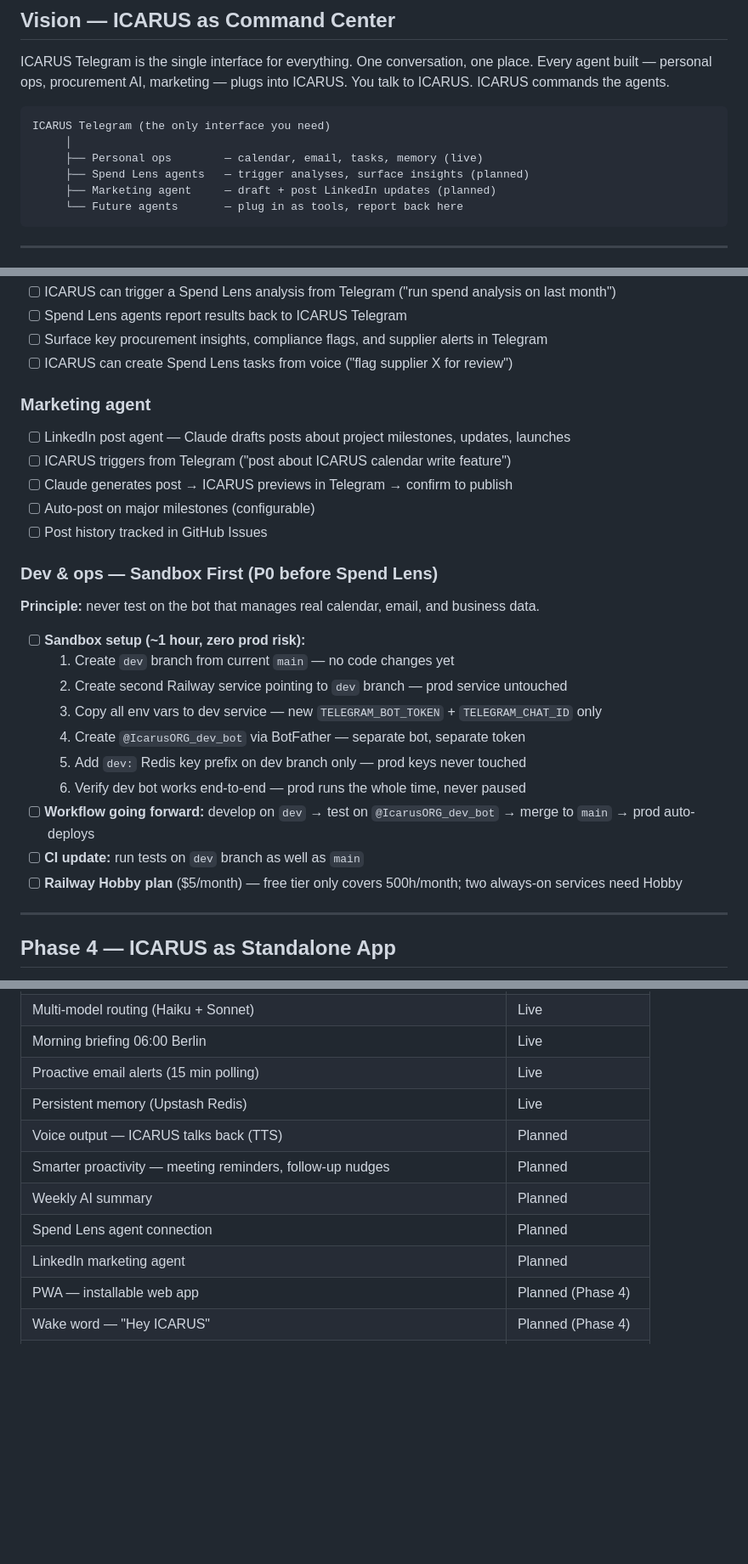
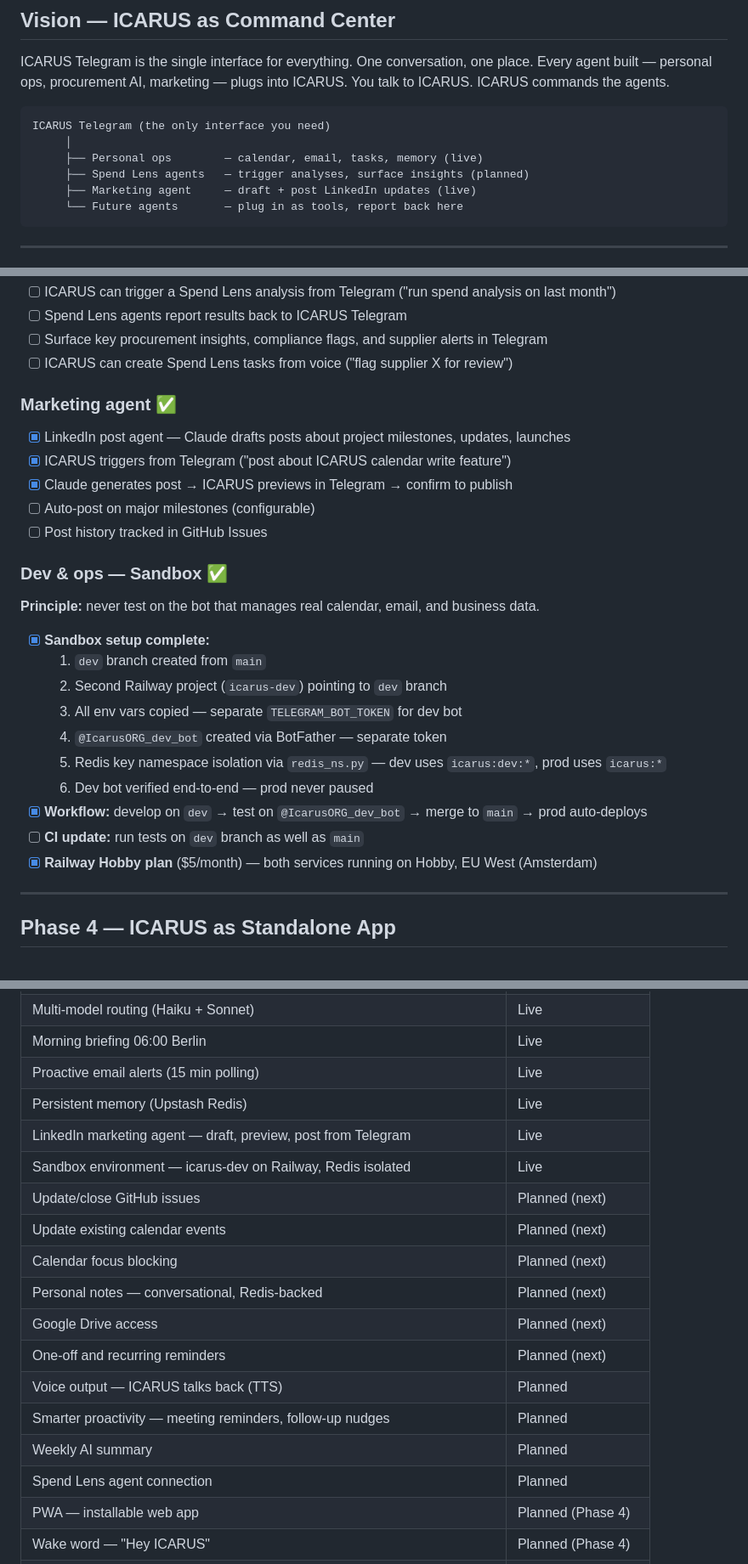
Before and after one commit to eugnmueller-87/Personal-Assistent, a Markdown page: ROADMAP.md, 3 parts joined by grey strips. Shown at 85% size. GitHub-like rendering; blank space fills up the shorter version.

````diff
--- a/ROADMAP.md
+++ b/ROADMAP.md
@@ -15,7 +15,7 @@ ICARUS Telegram (the only interface you need)
      │
      ├── Personal ops        — calendar, email, tasks, memory (live)
      ├── Spend Lens agents   — trigger analyses, surface insights (planned)
-     ├── Marketing agent     — draft + post LinkedIn updates (planned)
+     ├── Marketing agent     — draft + post LinkedIn updates (live)
      └── Future agents       — plug in as tools, report back here
 ```
 
@@ -70,27 +70,27 @@ ICARUS Telegram (the only interface you need)
 - [ ] Surface key procurement insights, compliance flags, and supplier alerts in Telegram
 - [ ] ICARUS can create Spend Lens tasks from voice ("flag supplier X for review")
 
-### Marketing agent
-- [ ] LinkedIn post agent — Claude drafts posts about project milestones, updates, launches
-- [ ] ICARUS triggers from Telegram ("post about ICARUS calendar write feature")
-- [ ] Claude generates post → ICARUS previews in Telegram → confirm to publish
+### Marketing agent ✅
+- [x] LinkedIn post agent — Claude drafts posts about project milestones, updates, launches
+- [x] ICARUS triggers from Telegram ("post about ICARUS calendar write feature")
+- [x] Claude generates post → ICARUS previews in Telegram → confirm to publish
 - [ ] Auto-post on major milestones (configurable)
 - [ ] Post history tracked in GitHub Issues
 
-### Dev & ops — Sandbox First (P0 before Spend Lens)
+### Dev & ops — Sandbox ✅
 
 **Principle:** never test on the bot that manages real calendar, email, and business data.
 
-- [ ] **Sandbox setup (~1 hour, zero prod risk):**
-  1. Create `dev` branch from current `main` — no code changes yet
-  2. Create second Railway service pointing to `dev` branch — prod service untouched
-  3. Copy all env vars to dev service — new `TELEGRAM_BOT_TOKEN` + `TELEGRAM_CHAT_ID` only
-  4. Create `@IcarusORG_dev_bot` via BotFather — separate bot, separate token
-  5. Add `dev:` Redis key prefix on dev branch only — prod keys never touched
-  6. Verify dev bot works end-to-end — prod runs the whole time, never paused
-- [ ] **Workflow going forward:** develop on `dev` → test on `@IcarusORG_dev_bot` → merge to `main` → prod auto-deploys
+- [x] **Sandbox setup complete:**
+  1. `dev` branch created from `main`
+  2. Second Railway project (`icarus-dev`) pointing to `dev` branch
+  3. All env vars copied — separate `TELEGRAM_BOT_TOKEN` for dev bot
+  4. `@IcarusORG_dev_bot` created via BotFather — separate token
+  5. Redis key namespace isolation via `redis_ns.py` — dev uses `icarus:dev:*`, prod uses `icarus:*`
+  6. Dev bot verified end-to-end — prod never paused
+- [x] **Workflow:** develop on `dev` → test on `@IcarusORG_dev_bot` → merge to `main` → prod auto-deploys
 - [ ] **CI update:** run tests on `dev` branch as well as `main`
-- [ ] **Railway Hobby plan** ($5/month) — free tier only covers 500h/month; two always-on services need Hobby
+- [x] **Railway Hobby plan** ($5/month) — both services running on Hobby, EU West (Amsterdam)
 
 ---
 
@@ -158,11 +158,18 @@ ICARUS Telegram (the only interface you need)
 | Morning briefing 06:00 Berlin | Live |
 | Proactive email alerts (15 min polling) | Live |
 | Persistent memory (Upstash Redis) | Live |
+| LinkedIn marketing agent — draft, preview, post from Telegram | Live |
+| Sandbox environment — icarus-dev on Railway, Redis isolated | Live |
+| Update/close GitHub issues | Planned (next) |
+| Update existing calendar events | Planned (next) |
+| Calendar focus blocking | Planned (next) |
+| Personal notes — conversational, Redis-backed | Planned (next) |
+| Google Drive access | Planned (next) |
+| One-off and recurring reminders | Planned (next) |
 | Voice output — ICARUS talks back (TTS) | Planned |
 | Smarter proactivity — meeting reminders, follow-up nudges | Planned |
 | Weekly AI summary | Planned |
 | Spend Lens agent connection | Planned |
-| LinkedIn marketing agent | Planned |
 | PWA — installable web app | Planned (Phase 4) |
 | Wake word — "Hey ICARUS" | Planned (Phase 4) |
 | Desktop app | Planned (Phase 4) |
````
Also changed, not shown: other parts of ROADMAP.md (+2 -2 lines), projects/icarus-bot.md (+7 -4 lines).
